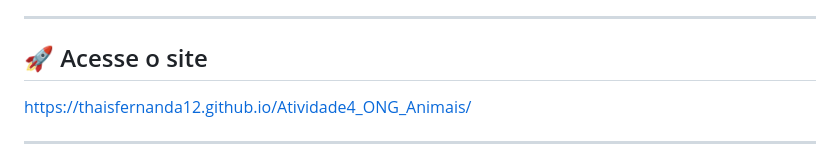
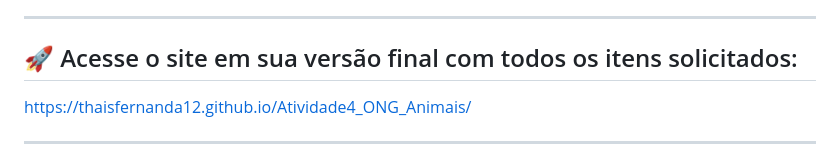
Before and after one commit to thaisfernanda12/Atividade4_ONG_Animais, a Markdown page: README.md, the part around the change. Rendered like a GitHub page.

Commit message:
Revise site access information in README
Updated the access section to reflect the final version of the site.

```diff
--- a/README.md
+++ b/README.md
@@ -5,7 +5,7 @@ O site é destinado a visitantes, apoiadores e novos voluntários, e foi criado
 
 ---
 
-## 🚀 Acesse o site
+## 🚀 Acesse o site em sua versão final com todos os itens solicitados:
 
 https://thaisfernanda12.github.io/Atividade4_ONG_Animais/
 
```
